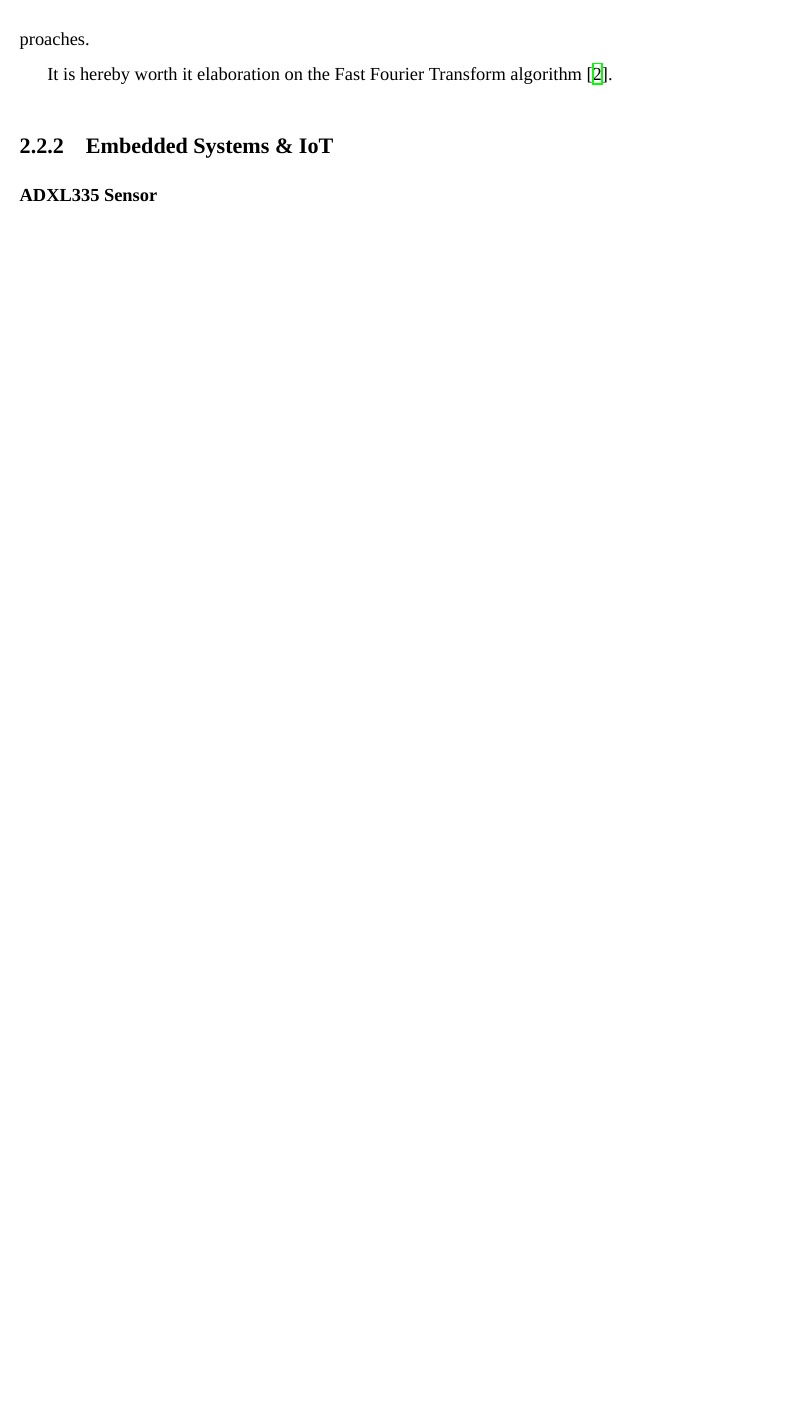
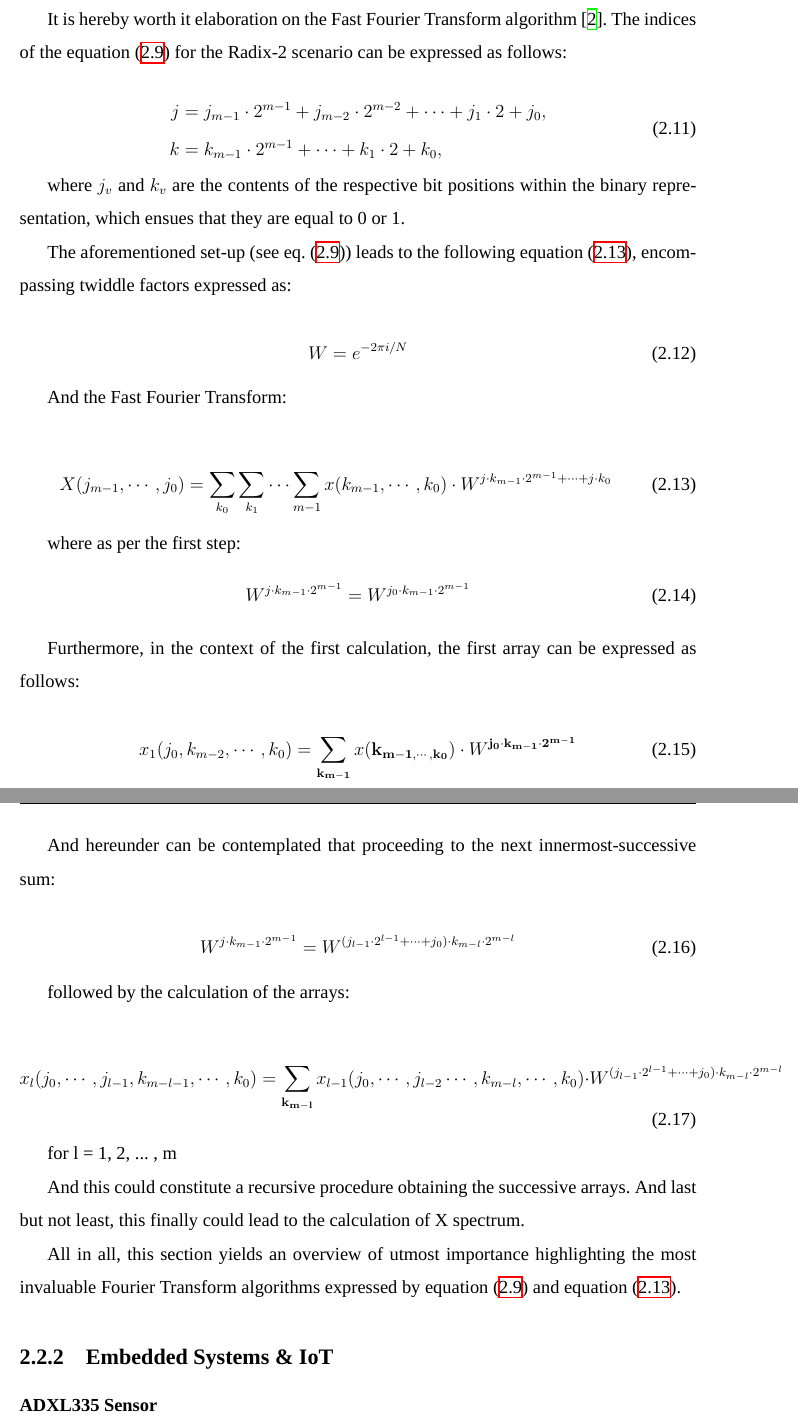
Before and after one commit to Vasilisdi/Technical-Report, a LaTeX thesis (Report/main.tex, which reads Report/sections/chapter2.tex): part of page 27 of 44 before the commit and two parts of pages 27 and 28 of 46 after it, the two joined at a grey line, cut so that both start at the same text, the shorter picture padded with empty space. Compiled offline with XeLaTeX; a missing font is replaced by an installed copy or a similar font.

Commit message:
6.6 update

```diff
--- a/Report/sections/chapter2.tex
+++ b/Report/sections/chapter2.tex
@@ -116,13 +131,55 @@ The Fast Fourier Transform (FFT) is an efficient algorithm for computing the Dis
+It is hereby worth it elaboration on the Fast Fourier Transform algorithm \cite{CooleyTukey1965}. The indices of the equation \eqref{eq:DFT} for the Radix-2 scenario can be expressed as follows:
+
+\begin{equation}
+	\begin{aligned}
+		j &= j_{m-1} \cdot 2^{m-1} + j_{m-2} \cdot 2^{m-2} + \dots + j_1 \cdot 2 + j_0, \\
+		k &= k_{m-1} \cdot 2^{m-1} + \dots + k_1 \cdot 2 + k_0,
+	\end{aligned}
+\end{equation}
+
+where \( j_{v} \) and \( k_{v} \) are the contents of the respective bit positions within the binary representation, which ensues that they are equal to 0 or 1.
+
+The aforementioned set-up (see eq. \eqref{eq:DFT}) leads to the following equation \eqref{eq:FFT}, encompassing twiddle factors expressed as:
+
+\begin{equation}
+	W = e^{-2\pi i/N}
+\end{equation}
+
+And the Fast Fourier Transform:
+
+\begin{equation}
+	X(j_{m-1}, \cdots ,j_0) = \sum_{k_{0}} \sum_{k_{1}} \cdots \sum_{m-1} x({k_{m-1} , \cdots , k_0}) \cdot W^{j \cdot k_{m-1} \cdot 2^{m-1} + \cdots + j \cdot k_0}
 	\label{eq:FFT}
 \end{equation}
 
-This reduces complexity from $\mathcal{O}(n^2)$ (naive DFT) to $\mathcal{O}(n \log n)$ (see \eqref{eq:FFT}), enabling major time savings for complex and large-scale transforms. It is also worth articulating that the complexity can be interpreted as the number of operations executed \cite{CooleyTukey1965}, \cite{Singeleton1967}.
+where as per the first step:
+\begin{equation}
+	W^{j \cdot k_{m-1} \cdot 2^{m-1}} = W^{j_{0} \cdot k_{m-1} \cdot 2^{m-1}}
+\end{equation}
 
-This algorithm is implemented in major numerical packages including MATLAB and NumPy's FFT routines \cite{FFT}. What is highlighted  by Singeleton is that the Cooley-Tukey approach is considerably faster and decently performing especially when coupled with some additional practices so as to execute the Fast Fourier Transform \cite{Singeleton1967}.
+Furthermore, in the context of the first calculation, the first array can be expressed as follows:
 
-The computation time according to the aforementioned article decreases drastically by making use of the Cooley-Tukey algorithm. In addition, this very algorithm performs and adapts better to different applications compared to Good's, Danielson's and Goertzel's approaches.
+\begin{equation}
+	x_{1}(j_0, k_{m-2}, \cdots, k_0) = \sum_{\mathbf{k_{m-1}}} x(\mathbf{k_{m-1, \cdots, k_0}}) \cdot W^{\mathbf{j_0}  \cdot \mathbf{k_{m-1}} \cdot \mathbf{2^{m-1}} }
+\end{equation}
 
-It is hereby worth it elaboration on the Fast Fourier Transform algorithm \cite{CooleyTukey1965}.
+And hereunder can be contemplated that proceeding to the next innermost-successive sum:
+
+\begin{equation}
+	W^{j \cdot k_{m-1} \cdot 2^{m-1}} = W^{(j_{l-1} \cdot 2^{l-1} + \cdots + j_0) \cdot k_{m-l} \cdot 2^{m-l}}
+\end{equation}
+
+followed by the calculation of the arrays:
+
+\begin{equation}
+	x_{l}(j_0, \cdots, j_{l-1} , k_{m-l-1} , \cdots, k_0) = \sum_{\mathbf{k_{m-l}}} x_{l-1}(j_0, \cdots , j_{l-2} \cdots, k_{m-l} , \cdots , k_0) \cdot  W^{(j_{l-1} \cdot 2^{l-1} + \cdots + j_0) \cdot k_{m-l} \cdot 2^{m-l}}
+\end{equation}
+
+for l = 1, 2, ... , m
+
+And this could constitute a recursive procedure obtaining the successive arrays. And last but not least, this finally could lead to the calculation of X spectrum.
+
+All in all, this section yields an overview of utmost importance highlighting the most invaluable Fourier Transform algorithms expressed by equation \eqref{eq:DFT} and equation \eqref{eq:FFT}.
 }
 
 \subsection{Embedded Systems \& IoT}
```
Also changed, not shown: Report/sections/chapter2.tex (15 more changed lines), 1 other file.
